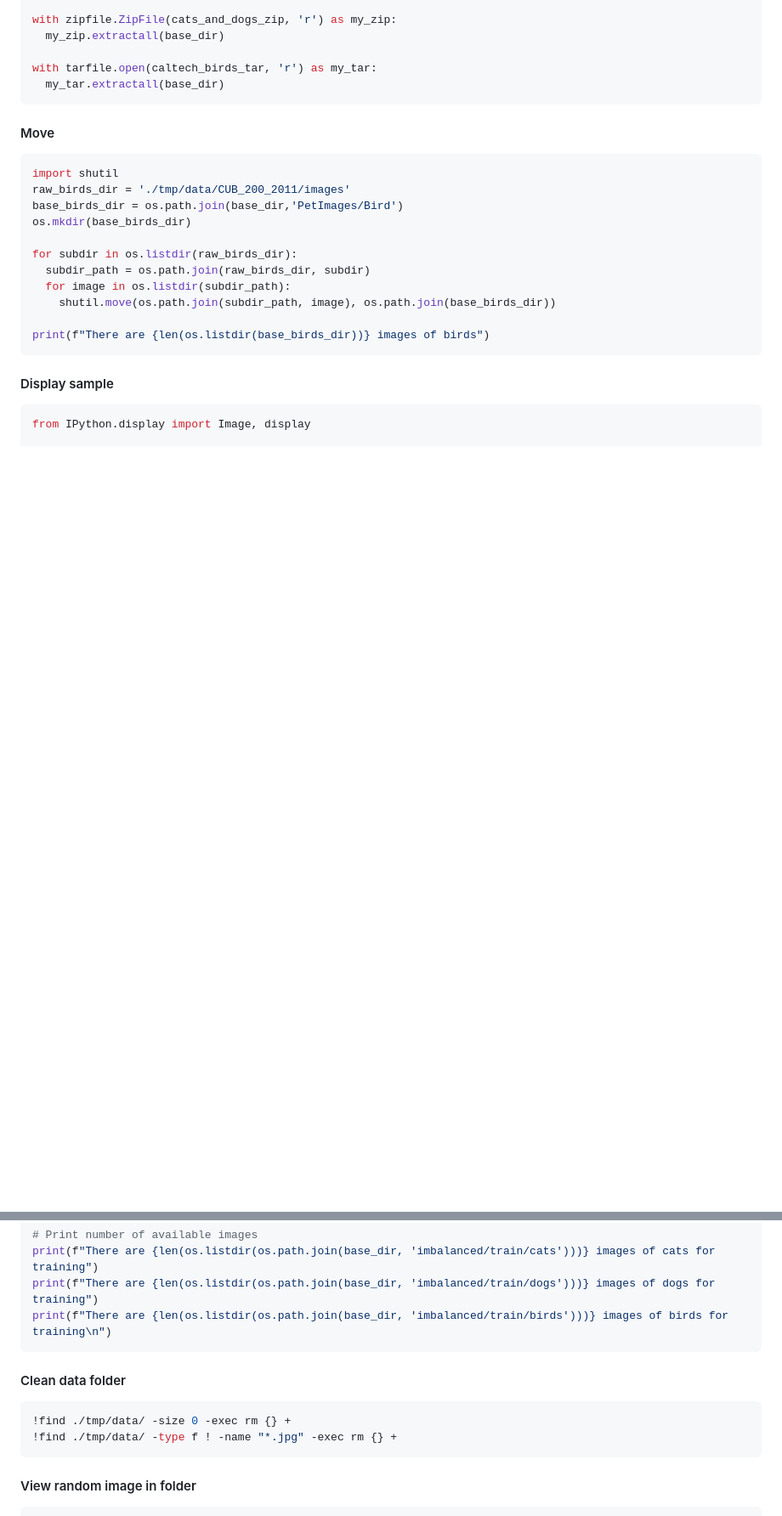
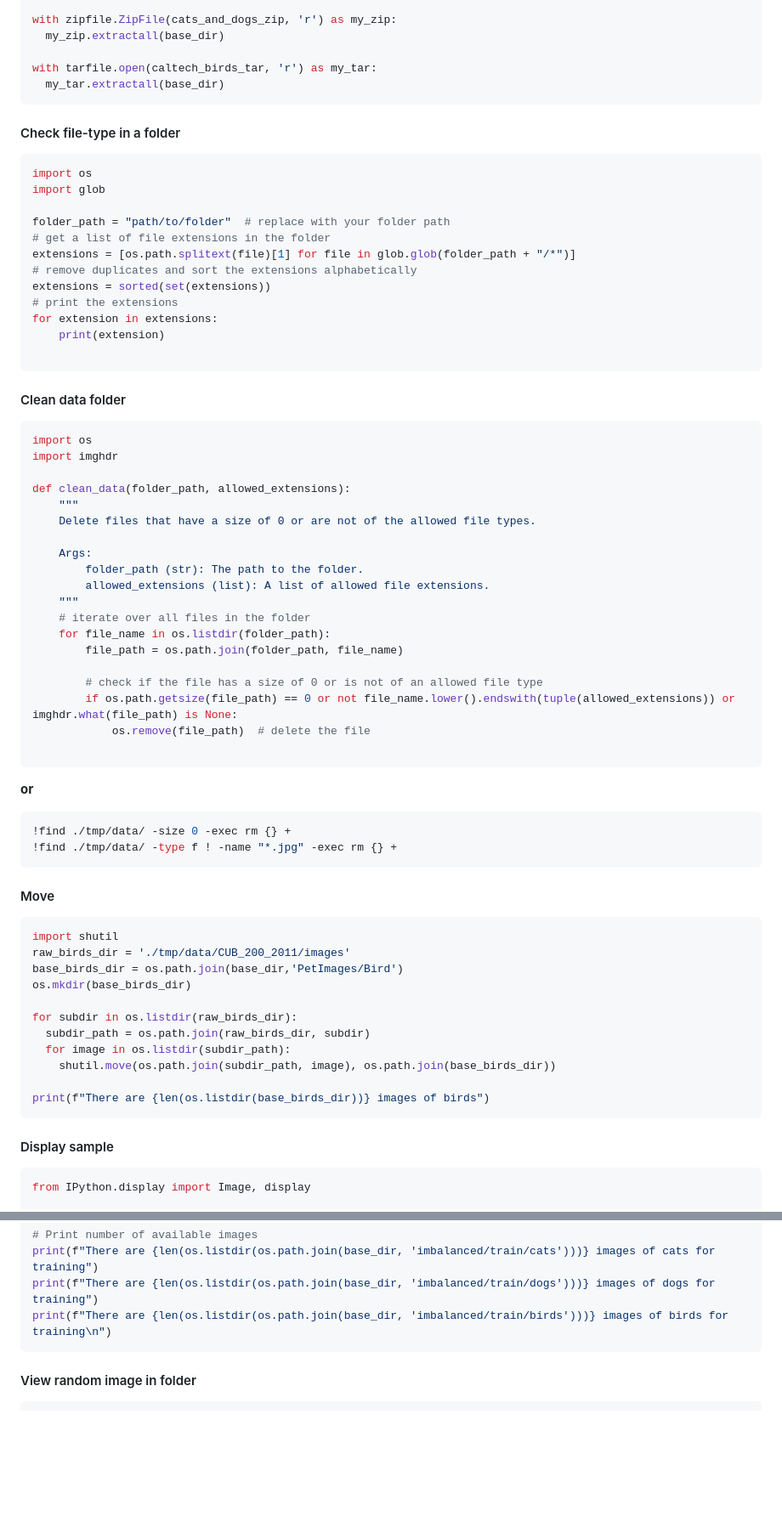
Before and after one commit to aidino/aidino.github.io, a Markdown page: pages/notes/explore-data.md, 2 parts joined by grey strips. Shown at 85% size. GitHub-like rendering; blank space fills up the shorter version.

````diff
--- a/pages/notes/explore-data.md
+++ b/pages/notes/explore-data.md
@@ -32,6 +32,53 @@ with zipfile.ZipFile(cats_and_dogs_zip, 'r') as my_zip:
 with tarfile.open(caltech_birds_tar, 'r') as my_tar:
   my_tar.extractall(base_dir)
 ```
+
+#### Check file-type in a folder
+```python
+import os
+import glob
+
+folder_path = "path/to/folder"  # replace with your folder path
+# get a list of file extensions in the folder
+extensions = [os.path.splitext(file)[1] for file in glob.glob(folder_path + "/*")]
+# remove duplicates and sort the extensions alphabetically
+extensions = sorted(set(extensions))
+# print the extensions
+for extension in extensions:
+    print(extension)
+
+```
+
+#### Clean data folder
+
+```python
+import os
+import imghdr
+
+def clean_data(folder_path, allowed_extensions):
+    """
+    Delete files that have a size of 0 or are not of the allowed file types.
+
+    Args:
+        folder_path (str): The path to the folder.
+        allowed_extensions (list): A list of allowed file extensions.
+    """
+    # iterate over all files in the folder
+    for file_name in os.listdir(folder_path):
+        file_path = os.path.join(folder_path, file_name)
+
+        # check if the file has a size of 0 or is not of an allowed file type
+        if os.path.getsize(file_path) == 0 or not file_name.lower().endswith(tuple(allowed_extensions)) or imghdr.what(file_path) is None:
+            os.remove(file_path)  # delete the file
+
+```
+**or**
+
+```python
+!find ./tmp/data/ -size 0 -exec rm {} +
+!find ./tmp/data/ -type f ! -name "*.jpg" -exec rm {} +
+```
+
 
 #### Move
 
@@ -106,13 +153,6 @@ copy_with_limit(os.path.join(base_dir, 'train/birds'), os.path.join(base_dir, 'i
 print(f"There are {len(os.listdir(os.path.join(base_dir, 'imbalanced/train/cats')))} images of cats for training")
 print(f"There are {len(os.listdir(os.path.join(base_dir, 'imbalanced/train/dogs')))} images of dogs for training")
 print(f"There are {len(os.listdir(os.path.join(base_dir, 'imbalanced/train/birds')))} images of birds for training\n")
-```
-
-#### Clean data folder
-
-```python
-!find ./tmp/data/ -size 0 -exec rm {} +
-!find ./tmp/data/ -type f ! -name "*.jpg" -exec rm {} +
 ```
 
 #### View random image in folder
````
